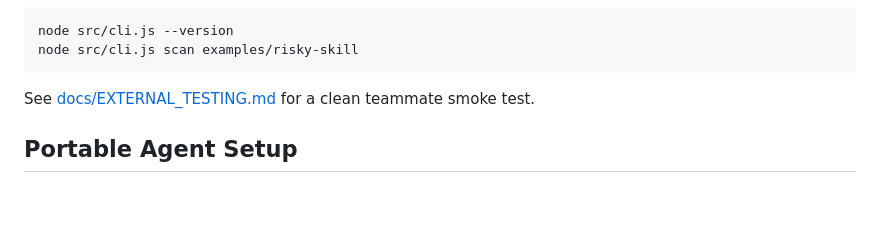
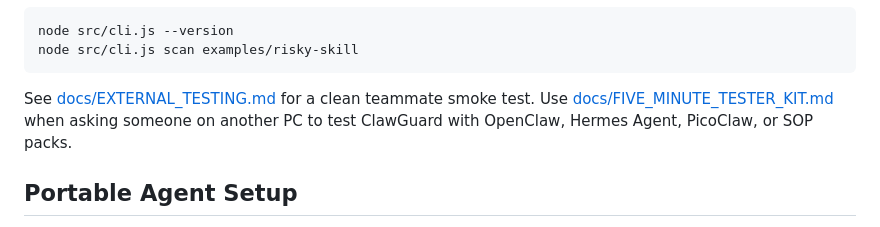
Before and after one commit to denial-web/clawguard, a Markdown page: README.md, the part around the change. Drawn GitHub-style; blank space fills up the shorter version.

Commit message:
Add five-minute tester kit

````diff
--- a/README.md
+++ b/README.md
@@ -57,6 +57,7 @@ node src/cli.js scan examples/risky-skill
 ```
 
 See [docs/EXTERNAL_TESTING.md](docs/EXTERNAL_TESTING.md) for a clean teammate smoke test.
+Use [docs/FIVE_MINUTE_TESTER_KIT.md](docs/FIVE_MINUTE_TESTER_KIT.md) when asking someone on another PC to test ClawGuard with OpenClaw, Hermes Agent, PicoClaw, or SOP packs.
 
 ## Portable Agent Setup
 
````
Also changed, not shown: docs/FIVE_MINUTE_TESTER_KIT.md (added, +150 -0 lines), docs/LAUNCH_OUTREACH_PLAN.md (+3 -0 lines).
